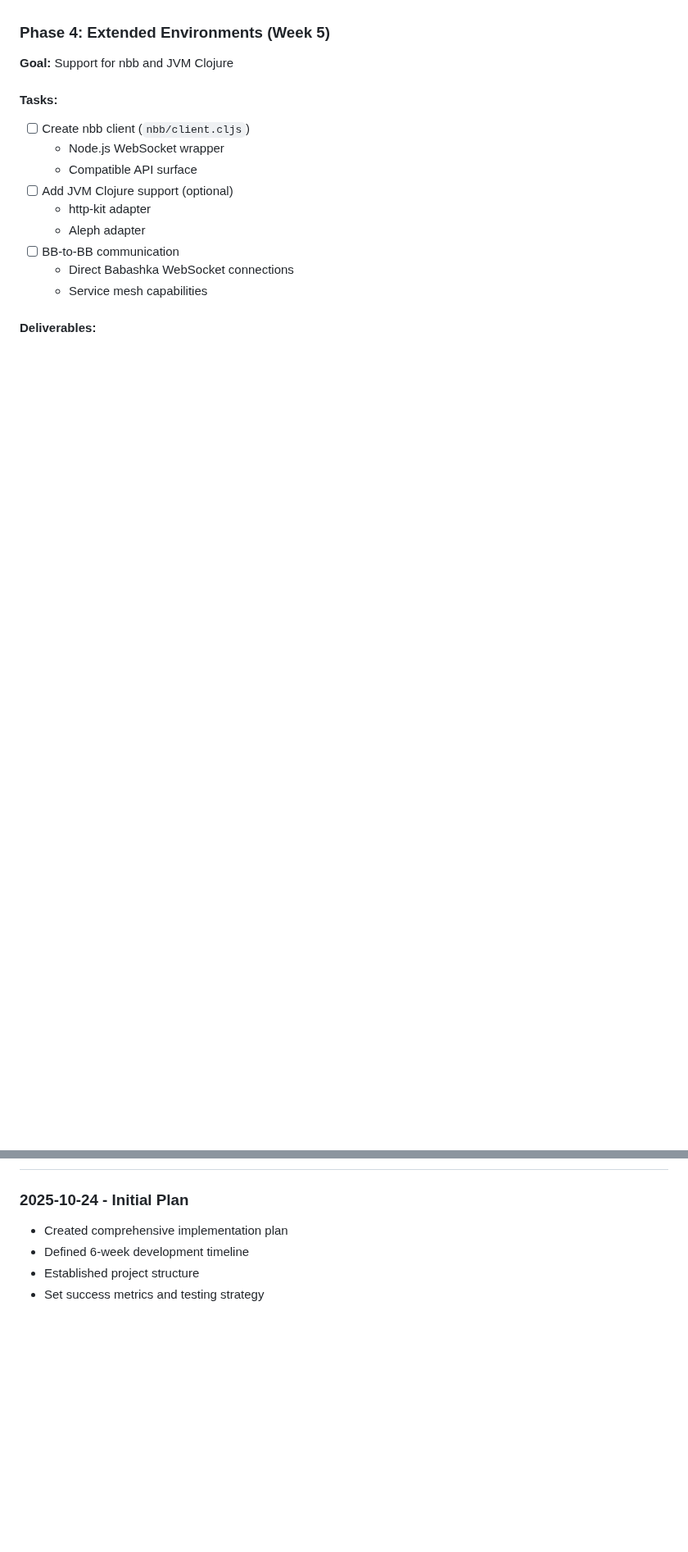
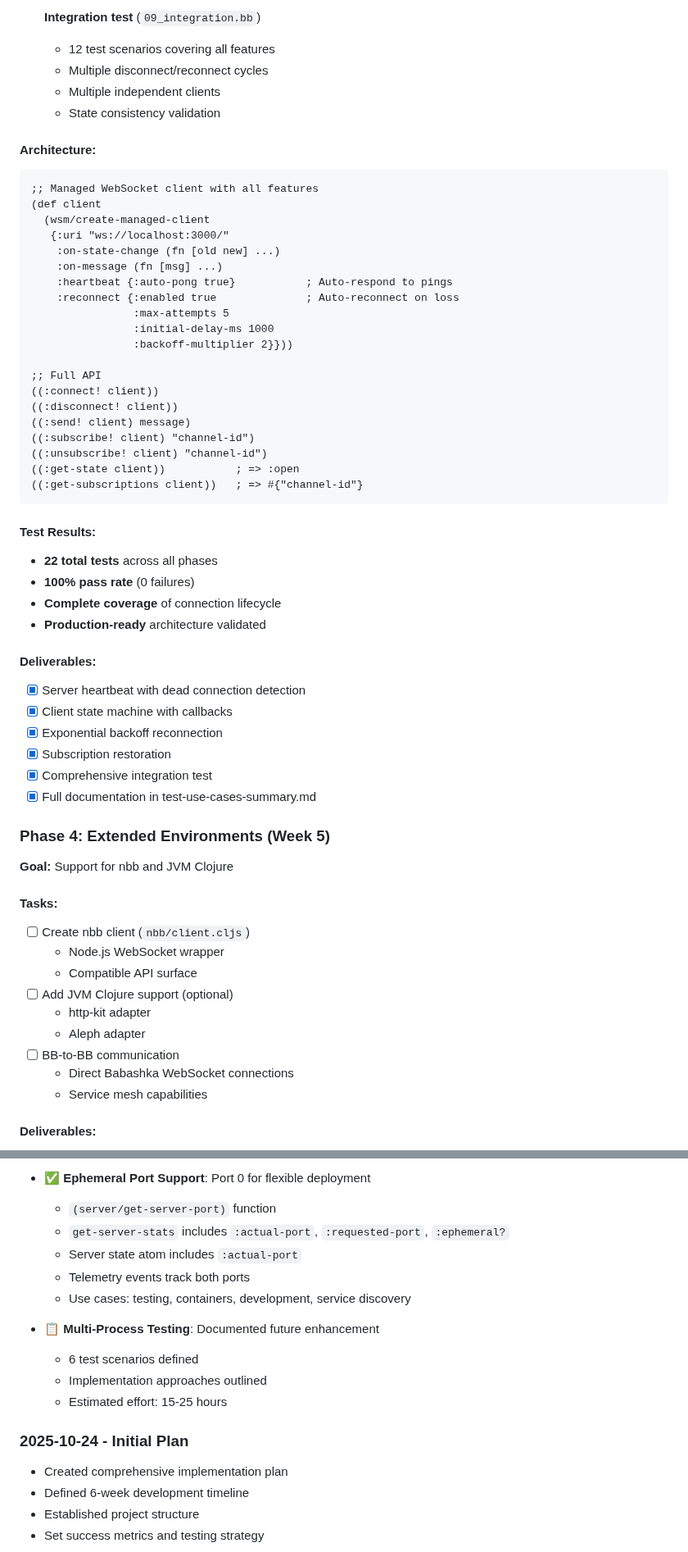
Before and after one commit to franks42/sente_lite, a Markdown page: doc/plan.md, 2 parts joined by grey strips. Shown at 82% size. Drawn GitHub-style; blank space fills up the shorter version.

````diff
--- a/doc/plan.md
+++ b/doc/plan.md
@@ -486,3 +518,46 @@ await page.evaluate(() => window.senteState);
+- [x] **Integration test** (`09_integration.bb`)
+  - 12 test scenarios covering all features
+  - Multiple disconnect/reconnect cycles
+  - Multiple independent clients
+  - State consistency validation
+
+#### Architecture:
+```clojure
+;; Managed WebSocket client with all features
+(def client
+  (wsm/create-managed-client
+   {:uri "ws://localhost:3000/"
+    :on-state-change (fn [old new] ...)
+    :on-message (fn [msg] ...)
+    :heartbeat {:auto-pong true}           ; Auto-respond to pings
+    :reconnect {:enabled true              ; Auto-reconnect on loss
+                :max-attempts 5
+                :initial-delay-ms 1000
+                :backoff-multiplier 2}}))
+
+;; Full API
+((:connect! client))
+((:disconnect! client))
+((:send! client) message)
+((:subscribe! client) "channel-id")
+((:unsubscribe! client) "channel-id")
+((:get-state client))           ; => :open
+((:get-subscriptions client))   ; => #{"channel-id"}
+```
+
+#### Test Results:
+- **22 total tests** across all phases
+- **100% pass rate** (0 failures)
+- **Complete coverage** of connection lifecycle
+- **Production-ready** architecture validated
+
+#### Deliverables:
+- [x] Server heartbeat with dead connection detection
+- [x] Client state machine with callbacks
+- [x] Exponential backoff reconnection
+- [x] Subscription restoration
+- [x] Comprehensive integration test
+- [x] Full documentation in test-use-cases-summary.md
 
 ### Phase 4: Extended Environments (Week 5)
 **Goal:** Support for nbb and JVM Clojure
@@ -624,3 +768,14 @@ await page.evaluate(() => window.senteState);
+- ✅ **Ephemeral Port Support**: Port 0 for flexible deployment
+  - `(server/get-server-port)` function
+  - `get-server-stats` includes `:actual-port`, `:requested-port`, `:ephemeral?`
+  - Server state atom includes `:actual-port`
+  - Telemetry events track both ports
+  - Use cases: testing, containers, development, service discovery
+
+- 📋 **Multi-Process Testing**: Documented future enhancement
+  - 6 test scenarios defined
+  - Implementation approaches outlined
+  - Estimated effort: 15-25 hours
 
 ### 2025-10-24 - Initial Plan
 - Created comprehensive implementation plan
````
Also changed, not shown: other parts of doc/plan.md (+108 -7 lines), doc/FUTURE-ENHANCEMENTS.md (added, +277 -0 lines).
